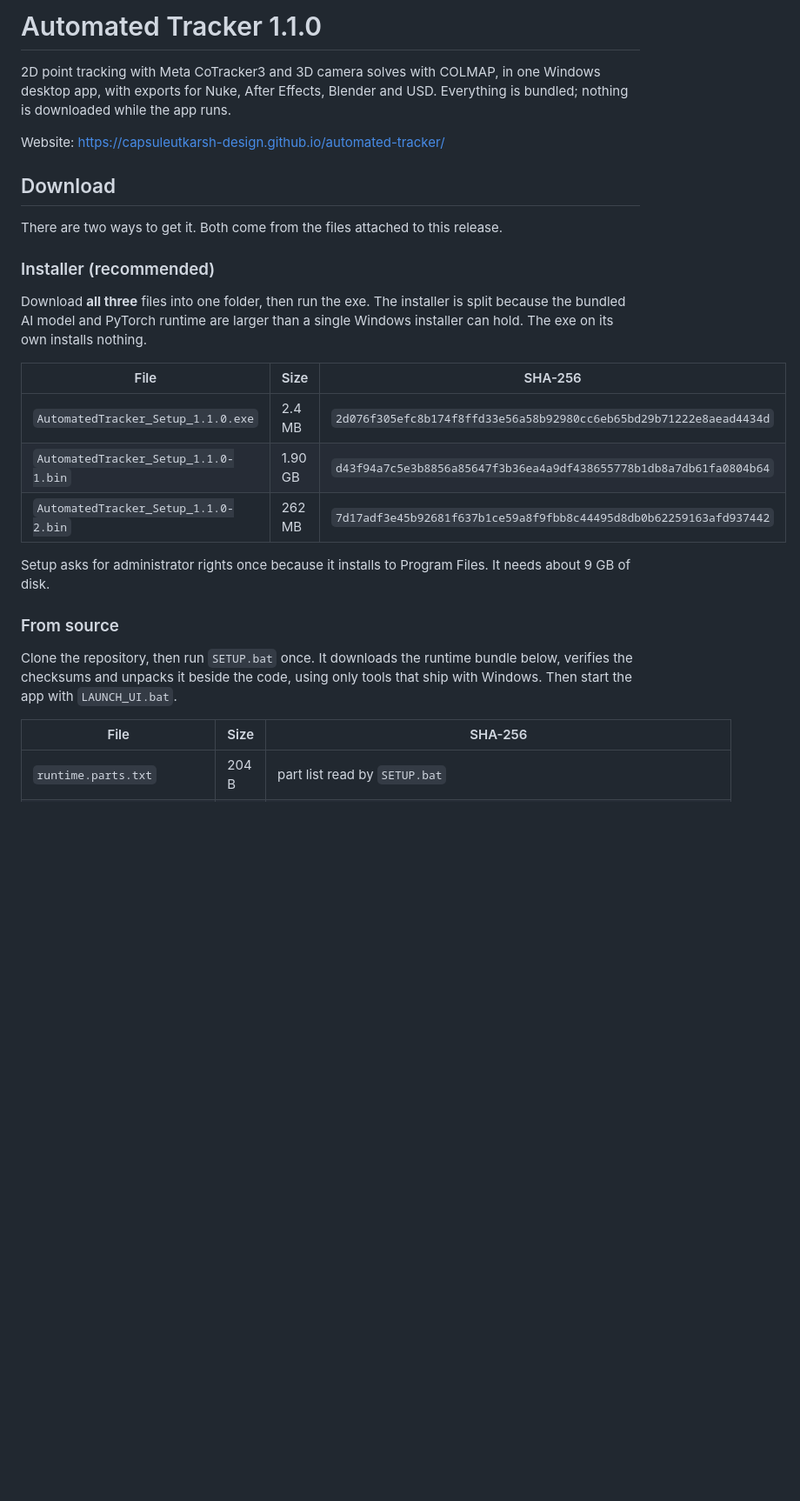
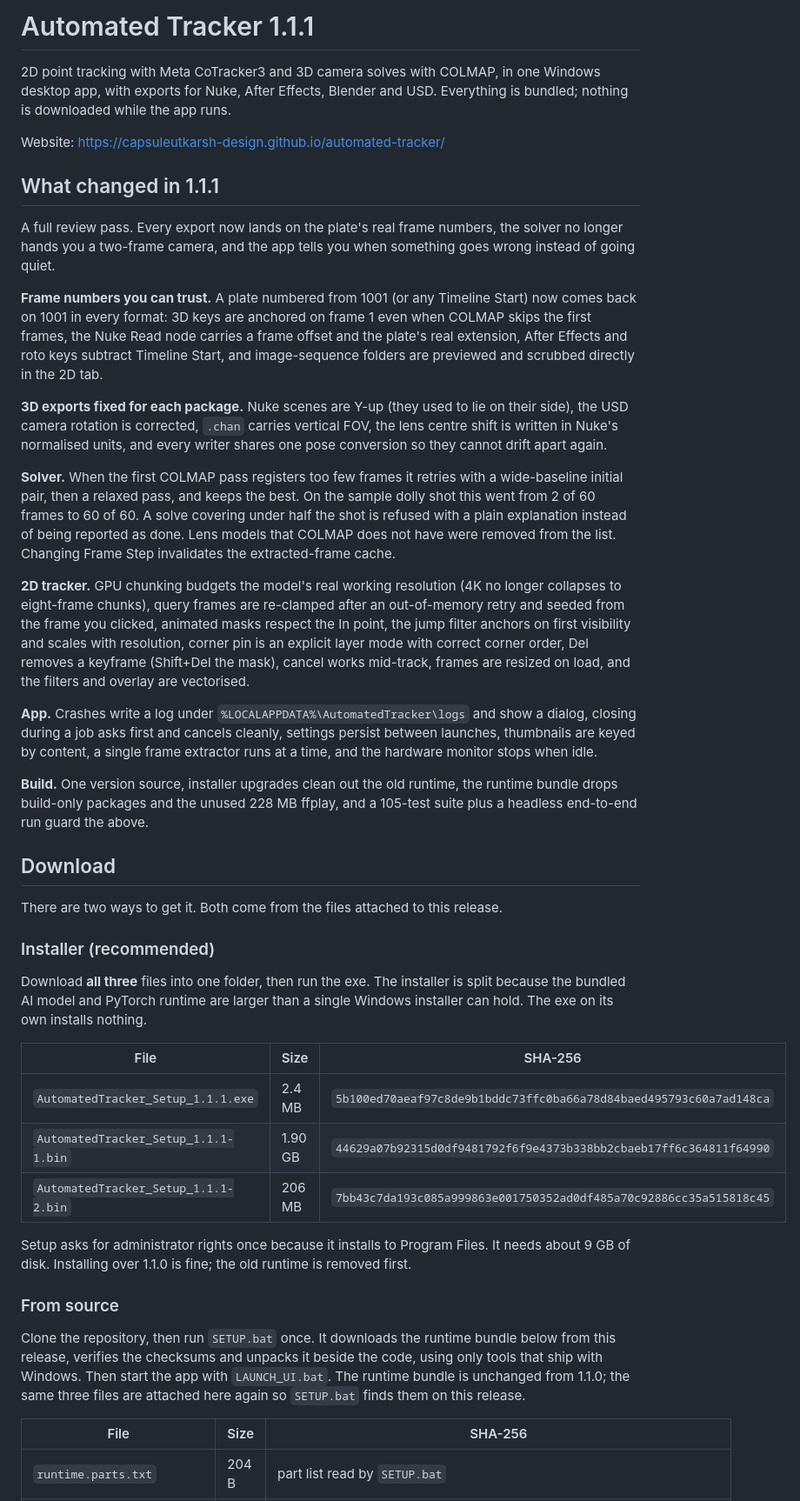
Before and after one commit to capsuleutkarsh-design/automated-tracker, a Markdown page: RELEASE_NOTES.md, the part around one of its changes. Shown at 87% size. Rendered like a GitHub page; blank space fills up the shorter version.

Commit message:
Release notes for 1.1.1
Co-Authored-By: Claude Fable 5.1 <noreply@anthropic.com>

```diff
--- a/RELEASE_NOTES.md
+++ b/RELEASE_NOTES.md
@@ -1,10 +1,52 @@
-# Automated Tracker 1.1.0
+# Automated Tracker 1.1.1
 
 2D point tracking with Meta CoTracker3 and 3D camera solves with COLMAP, in one
 Windows desktop app, with exports for Nuke, After Effects, Blender and USD.
 Everything is bundled; nothing is downloaded while the app runs.
 
 Website: <https://capsuleutkarsh-design.github.io/automated-tracker/>
+
+## What changed in 1.1.1
+
+A full review pass. Every export now lands on the plate's real frame numbers,
+the solver no longer hands you a two-frame camera, and the app tells you when
+something goes wrong instead of going quiet.
+
+**Frame numbers you can trust.** A plate numbered from 1001 (or any Timeline
+Start) now comes back on 1001 in every format: 3D keys are anchored on frame 1
+even when COLMAP skips the first frames, the Nuke Read node carries a frame
+offset and the plate's real extension, After Effects and roto keys subtract
+Timeline Start, and image-sequence folders are previewed and scrubbed directly
+in the 2D tab.
+
+**3D exports fixed for each package.** Nuke scenes are Y-up (they used to lie
+on their side), the USD camera rotation is corrected, `.chan` carries vertical
+FOV, the lens centre shift is written in Nuke's normalised units, and every
+writer shares one pose conversion so they cannot drift apart again.
+
+**Solver.** When the first COLMAP pass registers too few frames it retries with
+a wide-baseline initial pair, then a relaxed pass, and keeps the best. On the
+sample dolly shot this went from 2 of 60 frames to 60 of 60. A solve covering
+under half the shot is refused with a plain explanation instead of being
+reported as done. Lens models that COLMAP does not have were removed from the
+list. Changing Frame Step invalidates the extracted-frame cache.
+
+**2D tracker.** GPU chunking budgets the model's real working resolution (4K
+no longer collapses to eight-frame chunks), query frames are re-clamped after
+an out-of-memory retry and seeded from the frame you clicked, animated masks
+respect the In point, the jump filter anchors on first visibility and scales
+with resolution, corner pin is an explicit layer mode with correct corner
+order, Del removes a keyframe (Shift+Del the mask), cancel works mid-track,
+frames are resized on load, and the filters and overlay are vectorised.
+
+**App.** Crashes write a log under `%LOCALAPPDATA%\AutomatedTracker\logs` and
+show a dialog, closing during a job asks first and cancels cleanly, settings
+persist between launches, thumbnails are keyed by content, a single frame
+extractor runs at a time, and the hardware monitor stops when idle.
+
+**Build.** One version source, installer upgrades clean out the old runtime,
+the runtime bundle drops build-only packages and the unused 228 MB ffplay, and
+a 105-test suite plus a headless end-to-end run guard the above.
 
 ## Download
 
@@ -18,18 +60,21 @@ single Windows installer can hold. The exe on its own installs nothing.
 
 | File | Size | SHA-256 |
 |---|---|---|
-| `AutomatedTracker_Setup_1.1.0.exe` | 2.4 MB | `2d076f305efc8b174f8ffd33e56a58b92980cc6eb65bd29b71222e8aead4434d` |
-| `AutomatedTracker_Setup_1.1.0-1.bin` | 1.90 GB | `d43f94a7c5e3b8856a85647f3b36ea4a9df438655778b1db8a7db61fa0804b64` |
-| `AutomatedTracker_Setup_1.1.0-2.bin` | 262 MB | `7d17adf3e45b92681f637b1ce59a8f9fbb8c44495d8db0b62259163afd937442` |
+| `AutomatedTracker_Setup_1.1.1.exe` | 2.4 MB | `5b100ed70aeaf97c8de9b1bddc73ffc0ba66a78d84baed495793c60a7ad148ca` |
+| `AutomatedTracker_Setup_1.1.1-1.bin` | 1.90 GB | `44629a07b92315d0df9481792f6f9e4373b338bb2cbaeb17ff6c364811f64990` |
+| `AutomatedTracker_Setup_1.1.1-2.bin` | 206 MB | `7bb43c7da193c085a999863e001750352ad0df485a70c92886cc35a515818c45` |
 
 Setup asks for administrator rights once because it installs to Program Files.
-It needs about 9 GB of disk.
+It needs about 9 GB of disk. Installing over 1.1.0 is fine; the old runtime is
+removed first.
 
 ### From source
 
 Clone the repository, then run `SETUP.bat` once. It downloads the runtime
-bundle below, verifies the checksums and unpacks it beside the code, using only
-tools that ship with Windows. Then start the app with `LAUNCH_UI.bat`.
+bundle below from this release, verifies the checksums and unpacks it beside
+the code, using only tools that ship with Windows. Then start the app with
+`LAUNCH_UI.bat`. The runtime bundle is unchanged from 1.1.0; the same three
+files are attached here again so `SETUP.bat` finds them on this release.
 
 | File | Size | SHA-256 |
 |---|---|---|
```
Also changed, not shown: other parts of RELEASE_NOTES.md (+8 -22 lines).
